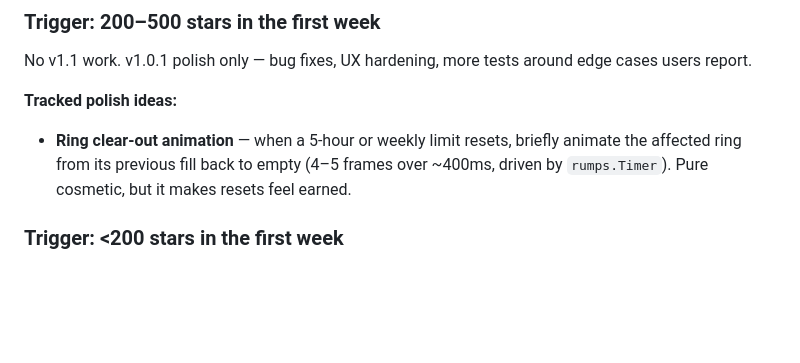
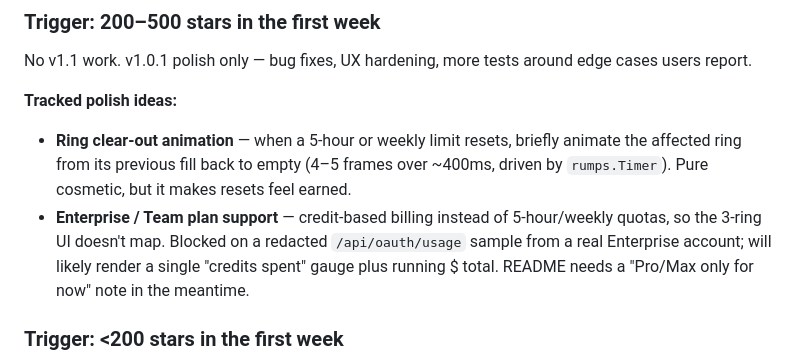
Before and after one commit to tpatrouillat/tokease, a Markdown page: ROADMAP.md, the part around the change. GitHub-like rendering; blank space fills up the shorter version.

Commit message:
docs: log Enterprise plan support as v1.1 candidate
Blocked on a redacted /api/oauth/usage sample from a real Enterprise
account — credit-based billing means the 3-ring quota UI doesn't map.

Co-Authored-By: Claude Opus 4.7 (1M context) <noreply@anthropic.com>

```diff
--- a/ROADMAP.md
+++ b/ROADMAP.md
@@ -35,6 +35,7 @@ No v1.1 work. v1.0.1 polish only — bug fixes, UX hardening, more tests around
 
 **Tracked polish ideas:**
 - **Ring clear-out animation** — when a 5-hour or weekly limit resets, briefly animate the affected ring from its previous fill back to empty (4–5 frames over ~400ms, driven by `rumps.Timer`). Pure cosmetic, but it makes resets feel earned.
+- **Enterprise / Team plan support** — credit-based billing instead of 5-hour/weekly quotas, so the 3-ring UI doesn't map. Blocked on a redacted `/api/oauth/usage` sample from a real Enterprise account; will likely render a single "credits spent" gauge plus running $ total. README needs a "Pro/Max only for now" note in the meantime.
 
 ### Trigger: <200 stars in the first week
 
```
